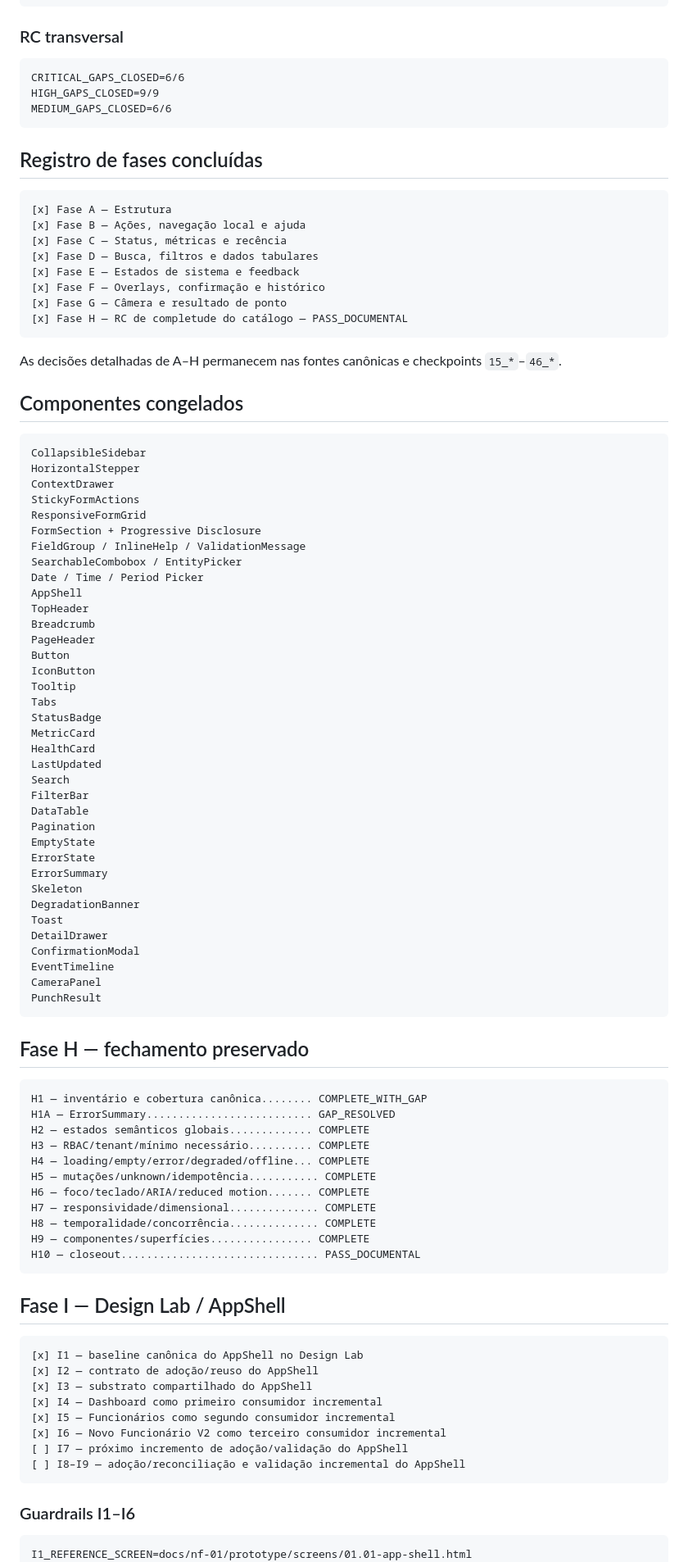
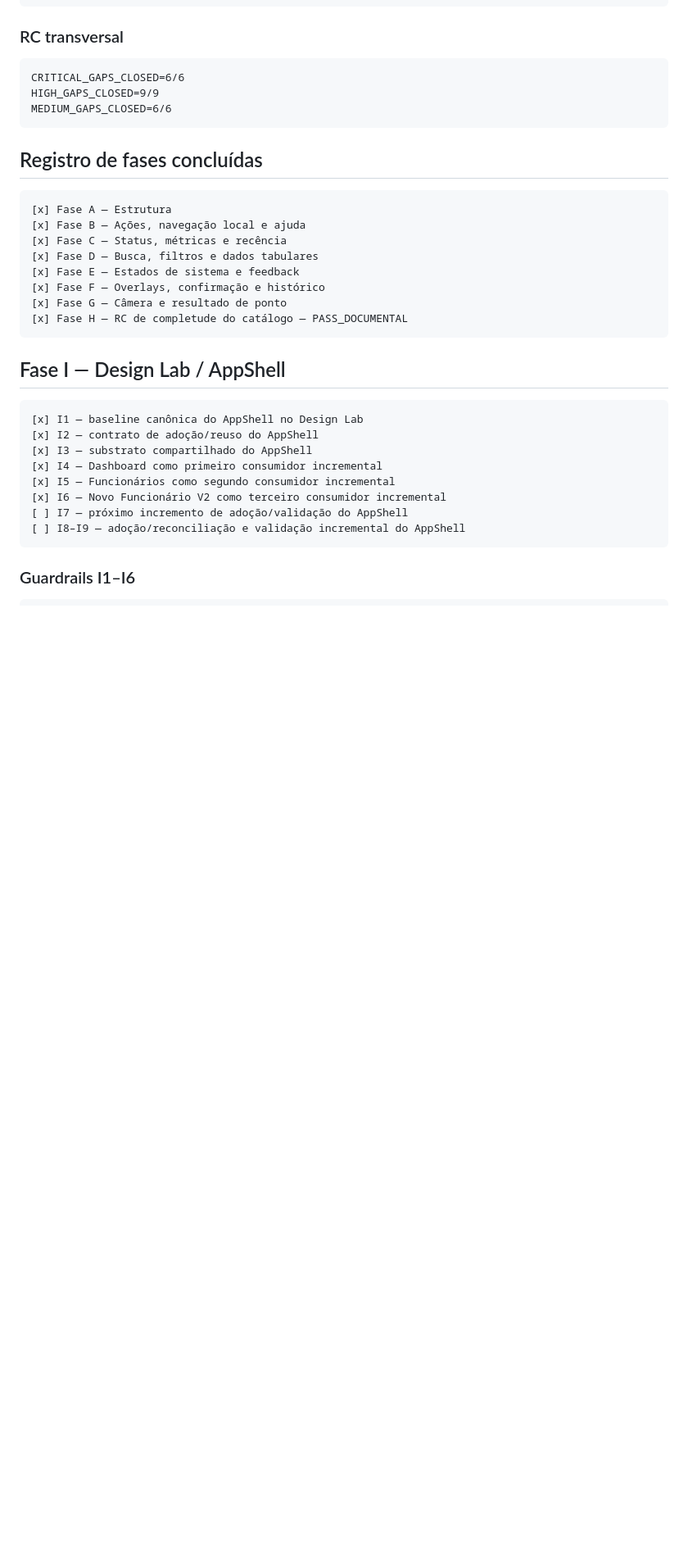
Before and after one commit to leon337/reconhecimento_facial, a Markdown page: docs/nf-01/13_NF01_REMAINING_WORK_ROADMAP.md, the part around one of its changes. Shown at 82% size. GitHub-like rendering; blank space fills up the shorter version.

````diff
--- a/docs/nf-01/13_NF01_REMAINING_WORK_ROADMAP.md
+++ b/docs/nf-01/13_NF01_REMAINING_WORK_ROADMAP.md
@@ -91,65 +91,6 @@ MEDIUM_GAPS_CLOSED=6/6
 [x] Fase H — RC de completude do catálogo — PASS_DOCUMENTAL
 ```
 
-As decisões detalhadas de A–H permanecem nas fontes canônicas e checkpoints `15_*`–`46_*`.
-
-## Componentes congelados
-
-```text
-CollapsibleSidebar
-HorizontalStepper
-ContextDrawer
-StickyFormActions
-ResponsiveFormGrid
-FormSection + Progressive Disclosure
-FieldGroup / InlineHelp / ValidationMessage
-SearchableCombobox / EntityPicker
-Date / Time / Period Picker
-AppShell
-TopHeader
-Breadcrumb
-PageHeader
-Button
-IconButton
-Tooltip
-Tabs
-StatusBadge
-MetricCard
-HealthCard
-LastUpdated
-Search
-FilterBar
-DataTable
-Pagination
-EmptyState
-ErrorState
-ErrorSummary
-Skeleton
-DegradationBanner
-Toast
-DetailDrawer
-ConfirmationModal
-EventTimeline
-CameraPanel
-PunchResult
-```
-
-## Fase H — fechamento preservado
-
-```text
-H1 — inventário e cobertura canônica........ COMPLETE_WITH_GAP
-H1A — ErrorSummary.......................... GAP_RESOLVED
-H2 — estados semânticos globais............. COMPLETE
-H3 — RBAC/tenant/mínimo necessário.......... COMPLETE
-H4 — loading/empty/error/degraded/offline... COMPLETE
-H5 — mutações/unknown/idempotência........... COMPLETE
-H6 — foco/teclado/ARIA/reduced motion....... COMPLETE
-H7 — responsividade/dimensional.............. COMPLETE
-H8 — temporalidade/concorrência.............. COMPLETE
-H9 — componentes/superfícies................ COMPLETE
-H10 — closeout............................... PASS_DOCUMENTAL
-```
-
 ## Fase I — Design Lab / AppShell
 
 ```text
@@ -166,7 +107,6 @@ H10 — closeout............................... PASS_DOCUMENTAL
 ### Guardrails I1–I6
 
 ```text
-I1_REFERENCE_SCREEN=docs/nf-01/prototype/screens/01.01-app-shell.html
 CANONICAL_APPSHELL=ONE
 PAGE_CONTENT != SHELL_IMPLEMENTATION
 SHARED_APPSHELL_STRUCTURE=REQUIRED
````
Also changed, not shown: other parts of docs/nf-01/13_NF01_REMAINING_WORK_ROADMAP.md (+9 -48 lines).
